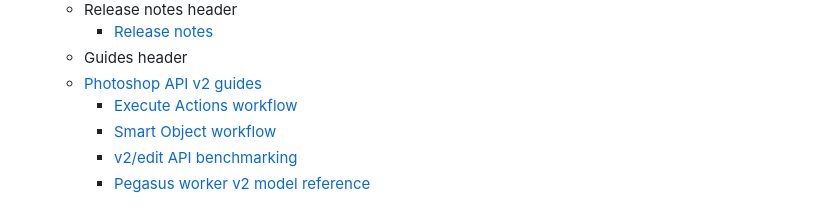
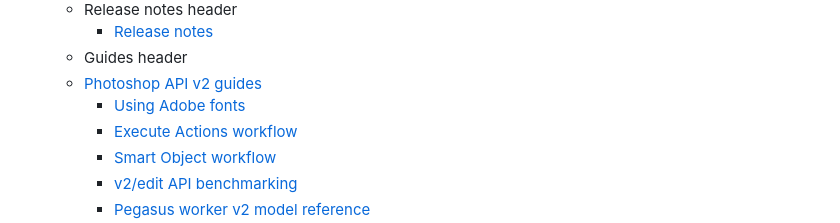
Before and after one commit to AdobeDocs/ffs-photoshop-API, a Markdown page: src/pages/config.md, the part around the change. Drawn GitHub-style.

Commit message:
Add fonts guide link to config nav

```diff
--- a/src/pages/config.md
+++ b/src/pages/config.md
@@ -41,6 +41,7 @@
       - [Release notes](/guides/release-notes/index.md)
     - Guides header
     - [Photoshop API v2 guides](/guides/photoshop-v2/v1-to-v2/guides-v2/index.md)
+      - [Using Adobe fonts](/guides/fonts/index.md)
       - [Execute Actions workflow](/guides/photoshop-v2/v1-to-v2/guides-v2/execute-actions.md)
       - [Smart Object workflow](/guides/photoshop-v2/v1-to-v2/guides-v2/smart-object-workflow.md)
       - [v2/edit API benchmarking](/guides/photoshop-v2/v1-to-v2/guides-v2/v2-edit-api-benchmarking.md)
```
